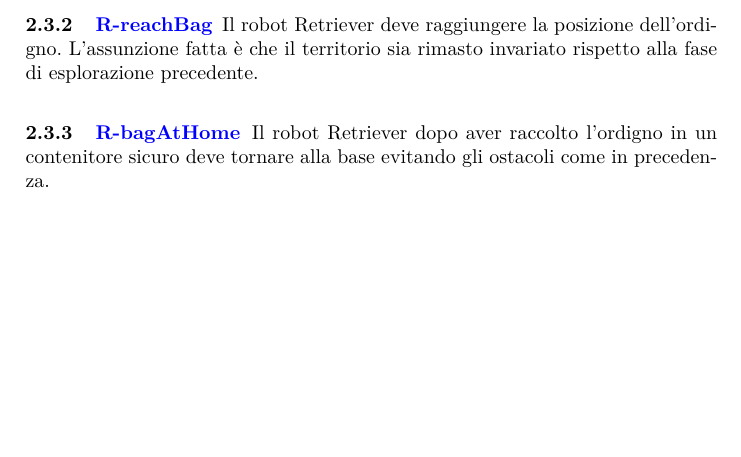
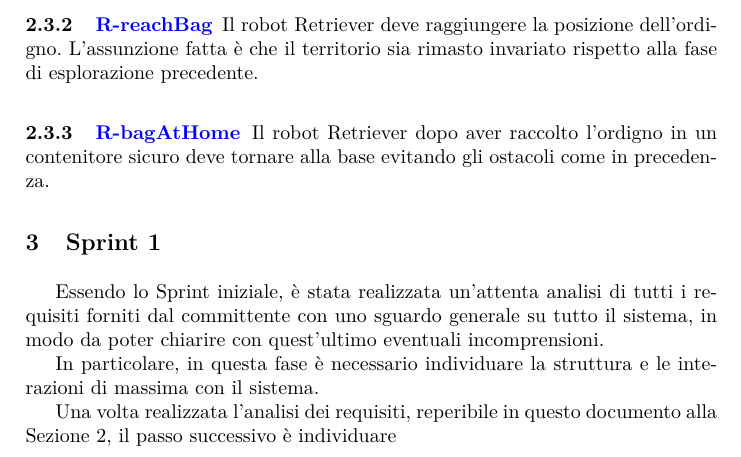
Before and after one commit to NiccoMlt/ISS-2018-Final-Task, a LaTeX thesis (report/report.tex, which reads report/src/sprint-01.tex): part of page 5 of 5, cut so that both start at the same text, the shorter picture padded with empty space. Compiled offline with pdfLaTeX.

Commit message:
feat(report): working on report
working on report for Requirements Analysis of Sprint 1

```diff
--- a/report/report.tex
+++ b/report/report.tex
@@ -70,6 +70,32 @@
   \DeclareGraphicsExtensions{.eps, .jpg, .png} % chktex 26
 \fi
 %%%%%%%%%%%%%%%
+
+\usepackage{listings}
+
+\lstdefinelanguage{qa}{
+    basicstyle=\ttfamily\scriptsize,
+    numbers=left,
+    numberstyle=\scriptsize,
+    stepnumber=1,
+    numbersep=8pt,
+    tabsize=2,
+    showstringspaces=false,
+    breaklines=true,
+    breakatwhitespace=true,
+    postbreak=\mbox{\textcolor{red}{\hookrightarrow}\space},
+    keywordstyle=\color{mauve}\bfseries,
+    commentstyle=\color{dkgreen},
+    stringstyle=\color{blue},
+    morekeywords={System,Event,Dispatch,Context,QActor,Rules,State,%
+        demo,whenMsg,whenEvent,onMsg,onEvent,transition,stopAfter,%
+        whenTime,resumeLastPlan,initial,finally,javaRun,println,%
+        emit,forward,do},
+    otherkeywords={:,->,-m,;,.,\,,[,],:-},
+    morestring=*[d]{"},
+    morecomment=[l]{//},
+    morecomment=[s]{\/*}{*\/},
+}
 
 \newcommand{\java}{\textsf{Java}}
 \newcommand{\contact}{\emph{Contact}}
@@ -194,8 +220,8 @@
 \section{Analisi dei requisiti}\labelsec{req_analysis}
 \input{src/analisi-dei-requisiti.tex}
 
-% TODO \section{Sprint 1}\labelsec{sprint1}
-% TODO \input{src/sprint-01.tex}
+\section{Sprint 1}\labelsec{sprint1}
+\input{src/sprint-01.tex}
 
 %===========================================================================
 % \subsection{Casi d'uso}\labelssec{use_cases}
--- a/report/src/sprint-01.tex
+++ b/report/src/sprint-01.tex
@@ -7,4 +7,11 @@
 
 % arara: pdflatex: { synctex: yes, shell: yes }
 % arara: pdflatex: { synctex: yes, shell: yes }
-\subsection{Sprint planning}\labelssec{plan1}
+
+Essendo lo Sprint iniziale, è stata realizzata un'attenta analisi di tutti i requisiti forniti dal committente
+con uno sguardo generale su tutto il sistema, in modo da poter chiarire con quest'ultimo eventuali incomprensioni.
+
+In particolare, in questa fase è necessario individuare la struttura e le interazioni di massima con il sistema.
+
+Una volta realizzata l'analisi dei requisiti, reperibile in questo documento alla \Cref{sec:req_analysis},
+il passo successivo è individuare
```
Also changed, not shown: report/img/console.gv.png (added), report/img/robot.gv.png (added).
